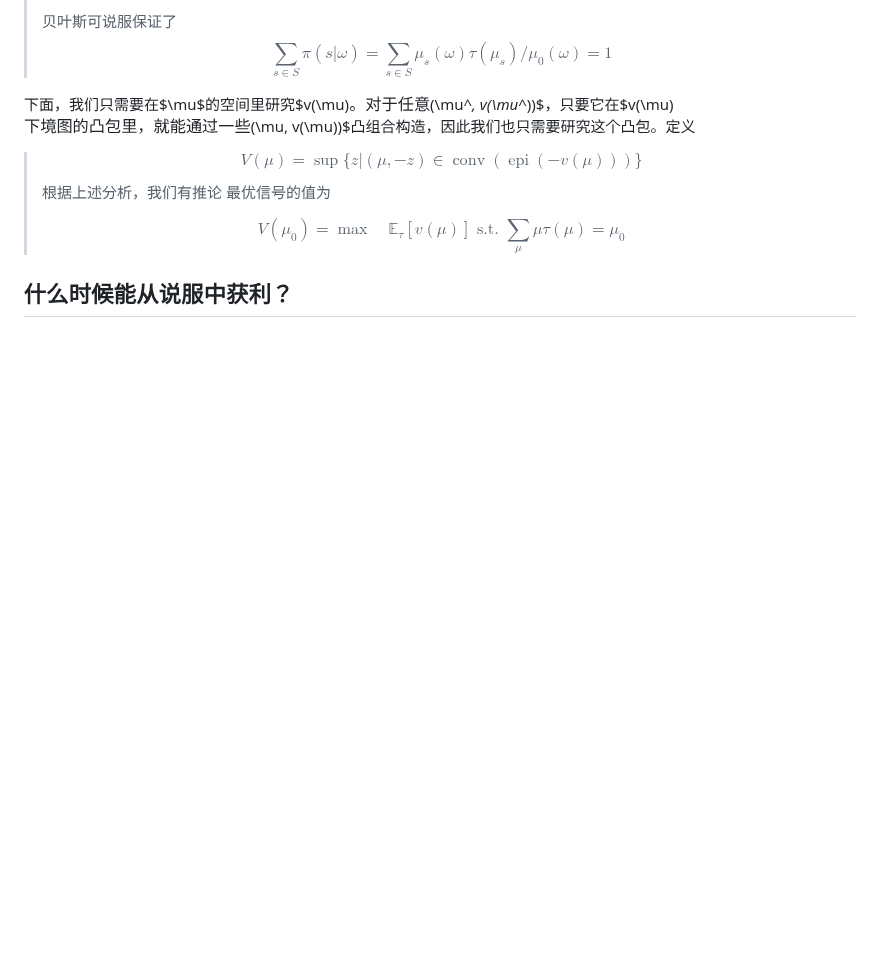
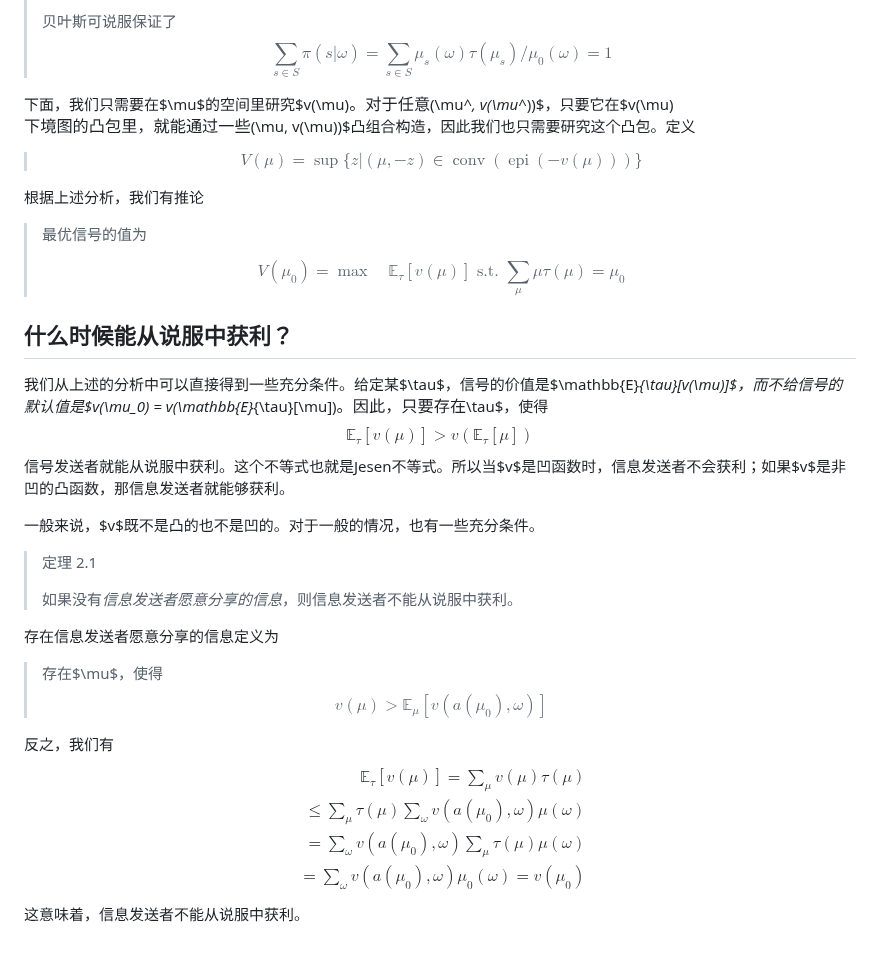
Before and after one commit to yuzhenfeng2002/blogs, a Markdown page: docs/bayes_persuasion/bayes_persuasion.md, the part around the change. GitHub-like rendering; blank space fills up the shorter version.

```diff
--- a/docs/bayes_persuasion/bayes_persuasion.md
+++ b/docs/bayes_persuasion/bayes_persuasion.md
@@ -149,6 +149,7 @@ $$
 > $$
   V(\mu) = \sup \{z|(\mu, -z)\in \operatorname{conv}(\operatorname{epi}(-v(\mu)))\}
   $$
+
 根据上述分析，我们有推论
 > 最优信号的值为
 >
@@ -157,3 +158,32 @@ $$
   $$
 
 ## 什么时候能从说服中获利？
+
+我们从上述的分析中可以直接得到一些充分条件。给定某$\tau$，信号的价值是$\mathbb{E}_{\tau}[v(\mu)]$，而不给信号的默认值是$v(\mu_0) = v(\mathbb{E}_{\tau}[\mu])$。因此，只要存在$\tau$，使得
+$$
+\mathbb{E}_{\tau}[v(\mu)] > v(\mathbb{E}_{\tau}[\mu])
+$$
+信号发送者就能从说服中获利。这个不等式也就是Jesen不等式。所以当$v$是凹函数时，信息发送者不会获利；如果$v$是非凹的凸函数，那信息发送者就能够获利。
+
+一般来说，$v$既不是凸的也不是凹的。对于一般的情况，也有一些充分条件。
+
+> 定理 2.1
+>
+> 如果没有*信息发送者愿意分享的信息*，则信息发送者不能从说服中获利。
+
+存在信息发送者愿意分享的信息定义为
+> 存在$\mu$，使得
+> $$
+  v(\mu) > \mathbb{E}_{\mu}[v(a(\mu_0), \omega)]
+  $$
+
+反之，我们有
+$$
+\begin{aligned}
+    \mathbb{E}_{\tau}[v(\mu)] = \sum_{\mu}v(\mu)\tau(\mu) \\
+    \leq \sum_{\mu} \tau(\mu) \sum_{\omega} v(a(\mu_0), \omega) \mu(\omega) \\
+    = \sum_{\omega} v(a(\mu_0), \omega) \sum_{\mu} \tau(\mu) \mu(\omega)\\
+    = \sum_{\omega} v(a(\mu_0), \omega) \mu_0(\omega) = v(\mu_0)
+\end{aligned}
+$$
+这意味着，信息发送者不能从说服中获利。
```
